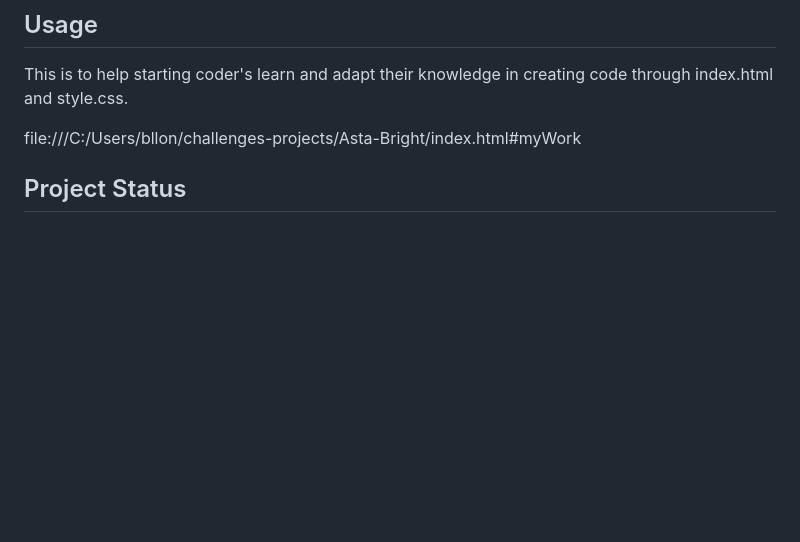
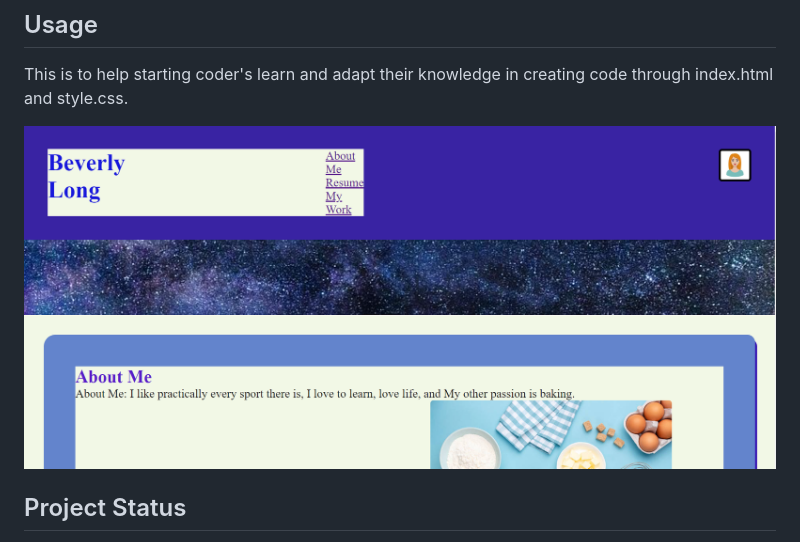
Before and after one commit to bllongbeverly/Asta-Bright, a Markdown page: README.md, the part around the change. GitHub-like rendering; pictures changed too: Screenshot 2023-03-06 232303.png (added); blank space fills up the shorter version.

Commit message:
add screenshot to readme

```diff
--- a/README.md
+++ b/README.md
@@ -7,7 +7,7 @@ I am using starter code for a portfolio that I am building for my future coding
 ## Usage
 This is to help starting coder's learn and adapt their knowledge in creating code through index.html and style.css.
 
-file:///C:/Users/bllon/challenges-projects/Asta-Bright/index.html#myWork
+![screenshot](./Screenshot%202023-03-06%20232303.png)
 
 ## Project Status
 I will continue to add to my profile page as part of my resume in order for future employers to look at.
```
